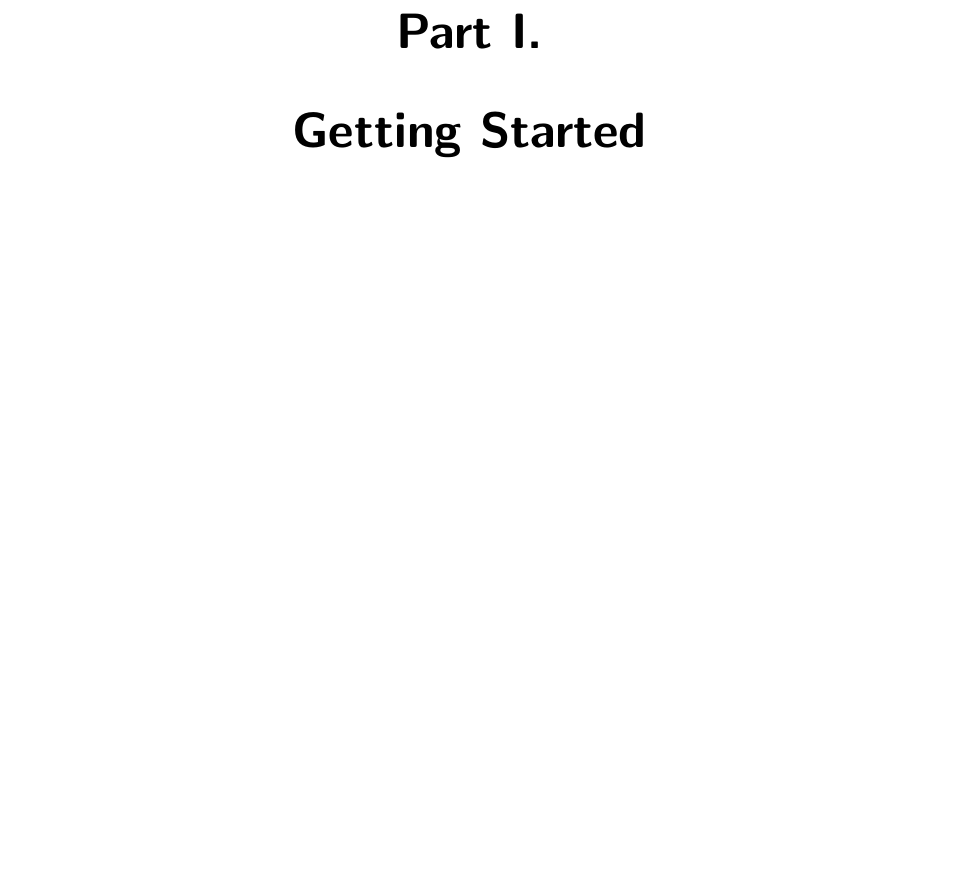
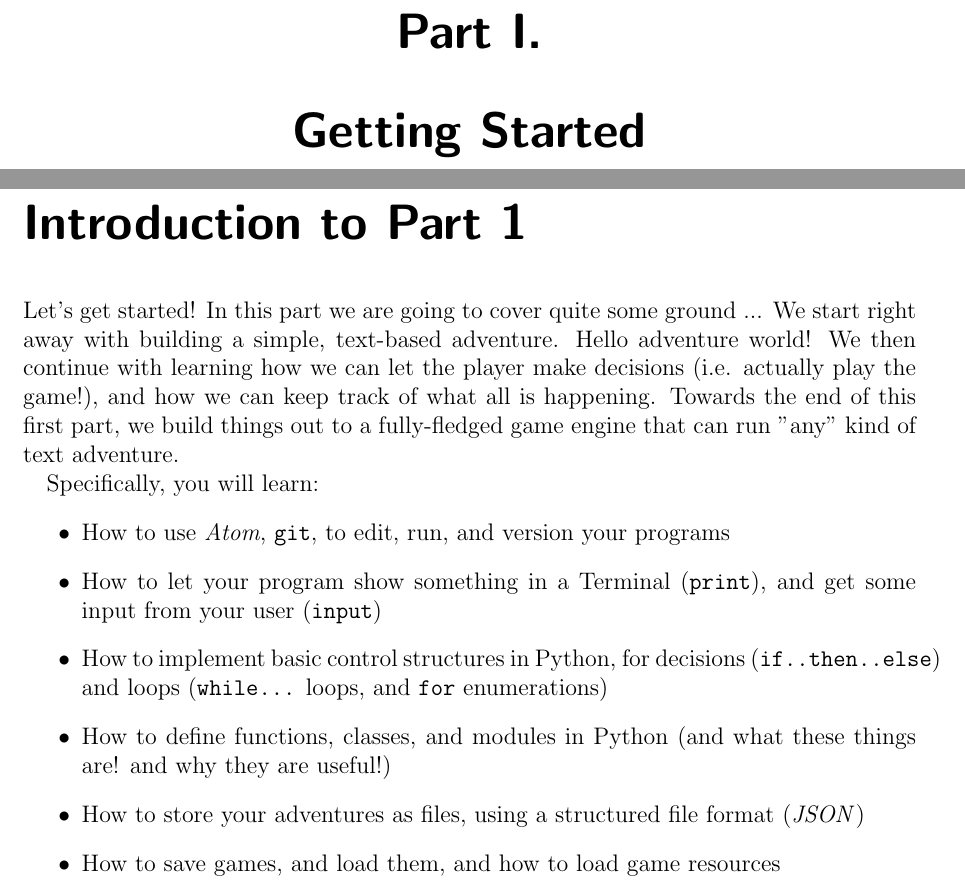
Before and after one commit to gjkruijff/pythonadventures, a LaTeX book (book/pythonadventuresbook.tex, which reads book/p1_introduction.tex): part of page 9 of 10 before the commit and two parts of pages 9 and 11 of 13 after it, the two joined at a grey line, cut so that both start at the same text, the shorter picture padded with empty space. Compiled offline with pdfLaTeX.

Commit message:
part 1 introduction ready, start on p1ch1

```diff
--- /dev/null
+++ b/book/p1_introduction.tex
@@ -0,0 +1,13 @@
+\chapter*{Introduction to Part 1}
+
+Let's get started! In this part we are going to cover quite some ground ... We start right away with building a simple, text-based adventure. Hello adventure world! We then continue with learning how we can let the player make decisions (i.e. actually play the game!), and how we can keep track of what all is happening. Towards the end of this first part, we build things out to a fully-fledged game engine that can run "any" kind of text adventure.
+
+Specifically, you will learn:
+\begin{itemize}
+\item How to use \textit{Atom}, \texttt{git}, to edit, run, and version your programs
+\item How to let your program show something in a Terminal (\texttt{print}), and get some input from your user (\texttt{input})
+\item How to implement basic control structures in Python, for decisions (\texttt{if..then..else}) and loops (\texttt{while...} loops, and \texttt{for} enumerations)
+\item How to define functions, classes, and modules in Python (and what these things are! and why they are useful!)
+\item How to store your adventures as files, using a structured file format (\textit{JSON})
+\item How to save games, and load them, and how to load game resources
+\end{itemize}
```
Also changed, not shown: book/p1_ch_helloadventureworld.tex (added, +27 -0 lines), book/pythonadventuresbook.tex (+4 -2 lines), book/images/p1ch1-idle3.png (added), book/pythonadventuresbook.pdf.
